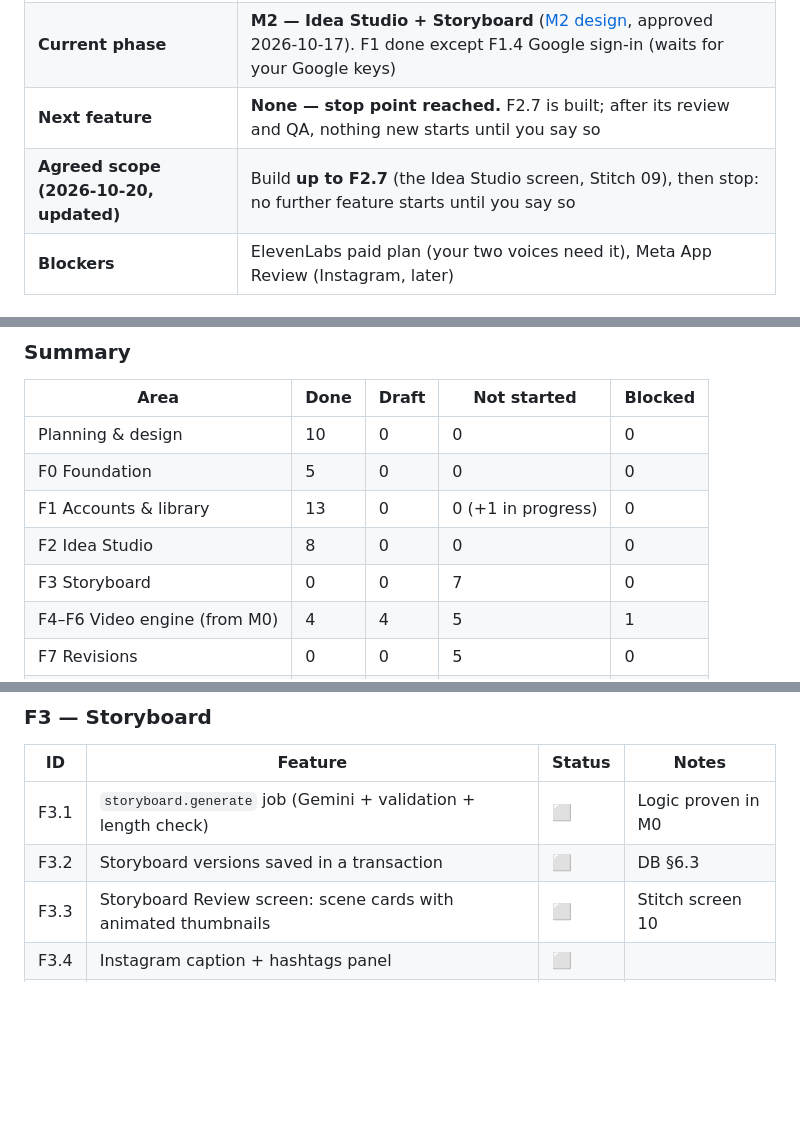
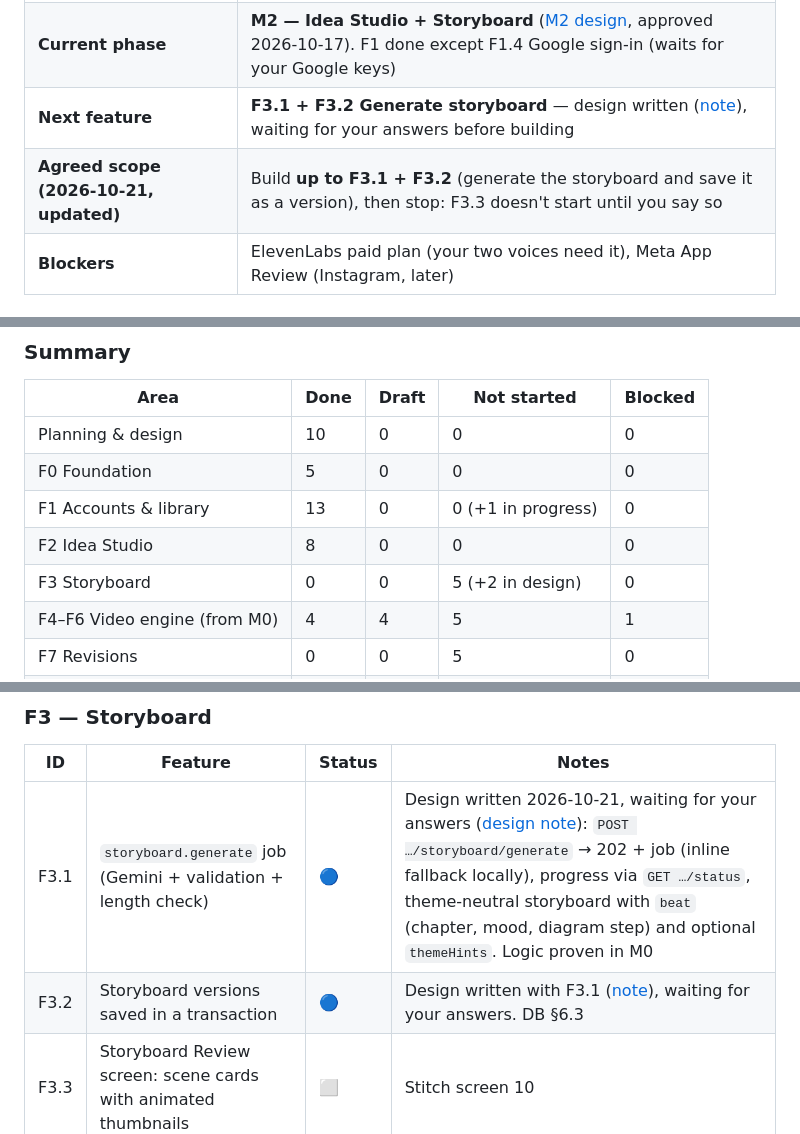
Before and after one commit to ETHANHUNT53/videozilla, a Markdown page: docs/PROJECT_STATUS.md, 3 parts joined by grey strips. GitHub-like rendering; blank space fills up the shorter version.

```diff
--- a/docs/PROJECT_STATUS.md
+++ b/docs/PROJECT_STATUS.md
@@ -12,6 +12,6 @@
 | **Current phase** | **M2 — Idea Studio + Storyboard** ([M2 design](M2_DESIGN.md), approved 2026-10-17). F1 done except F1.4 Google sign-in (waits for your Google keys) |
-| **Next feature** | **None — stop point reached.** F2.7 is built; after its review and QA, nothing new starts until you say so |
-| **Agreed scope (2026-10-20, updated)** | Build **up to F2.7** (the Idea Studio screen, Stitch 09), then stop: no further feature starts until you say so |
+| **Next feature** | **F3.1 + F3.2 Generate storyboard** — design written ([note](features/F3.1-generate-storyboard.md)), waiting for your answers before building |
+| **Agreed scope (2026-10-21, updated)** | Build **up to F3.1 + F3.2** (generate the storyboard and save it as a version), then stop: F3.3 doesn't start until you say so |
 | **Blockers** | ElevenLabs paid plan (your two voices need it), Meta App Review (Instagram, later) |
 
 ### Status legend
@@ -32,7 +32,7 @@
 | F0 Foundation | 5 | 0 | 0 | 0 |
 | F1 Accounts & library | 13 | 0 | 0 (+1 in progress) | 0 |
 | F2 Idea Studio | 8 | 0 | 0 | 0 |
-| F3 Storyboard | 0 | 0 | 7 | 0 |
+| F3 Storyboard | 0 | 0 | 5 (+2 in design) | 0 |
 | F4–F6 Video engine (from M0) | 4 | 4 | 5 | 1 |
 | F7 Revisions | 0 | 0 | 5 | 0 |
 | F8 Build, preview & export | 0 | 0 | 8 | 0 |
@@ -109,8 +109,8 @@ The M1 draft in `apps/web` covers most of this and was tested by hand in the bro
 
 | ID | Feature | Status | Notes |
 |---|---|---|---|
-| F3.1 | `storyboard.generate` job (Gemini + validation + length check) | ⬜ | Logic proven in M0 |
-| F3.2 | Storyboard versions saved in a transaction | ⬜ | DB §6.3 |
+| F3.1 | `storyboard.generate` job (Gemini + validation + length check) | 🔵 | Design written 2026-10-21, waiting for your answers ([design note](features/F3.1-generate-storyboard.md)): `POST …/storyboard/generate` → 202 + job (inline fallback locally), progress via `GET …/status`, theme-neutral storyboard with `beat` (chapter, mood, diagram step) and optional `themeHints`. Logic proven in M0 |
+| F3.2 | Storyboard versions saved in a transaction | 🔵 | Design written with F3.1 ([note](features/F3.1-generate-storyboard.md#saving-a-version-f32-db-63)), waiting for your answers. DB §6.3 |
 | F3.3 | Storyboard Review screen: scene cards with animated thumbnails | ⬜ | Stitch screen 10 |
 | F3.4 | Instagram caption + hashtags panel | ⬜ | |
 | F3.5 | Version history + restore | ⬜ | |
```
Also changed, not shown: other parts of docs/PROJECT_STATUS.md (+2 -1 lines), docs/features/F3.1-generate-storyboard.md (added, +195 -0 lines).
